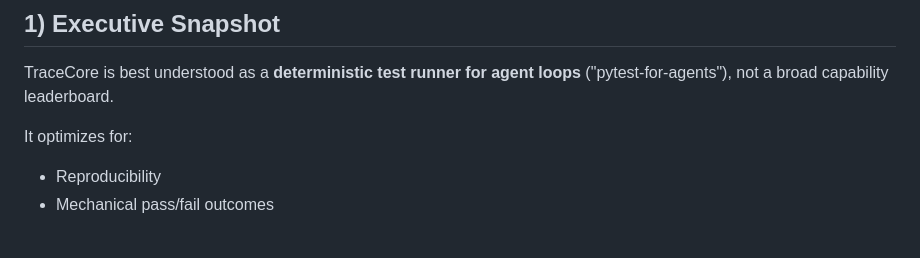
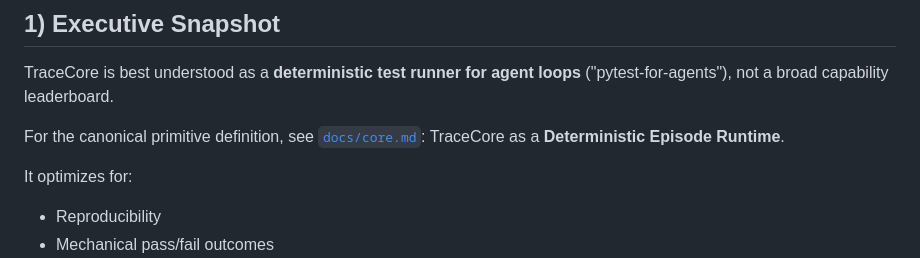
Before and after one commit to justindobbs/Tracecore, a Markdown page: docs/project_positioning.md, the part around the change. Drawn GitHub-style; blank space fills up the shorter version.

```diff
--- a/docs/project_positioning.md
+++ b/docs/project_positioning.md
@@ -3,6 +3,8 @@
 ## 1) Executive Snapshot
 
 TraceCore is best understood as a **deterministic test runner for agent loops** ("pytest-for-agents"), not a broad capability leaderboard.
+
+For the canonical primitive definition, see [`docs/core.md`](core.md): TraceCore as a **Deterministic Episode Runtime**.
 
 It optimizes for:
 - Reproducibility
```
Also changed, not shown: README.md (+2 -0 lines), docs/core.md (added, +141 -0 lines).
